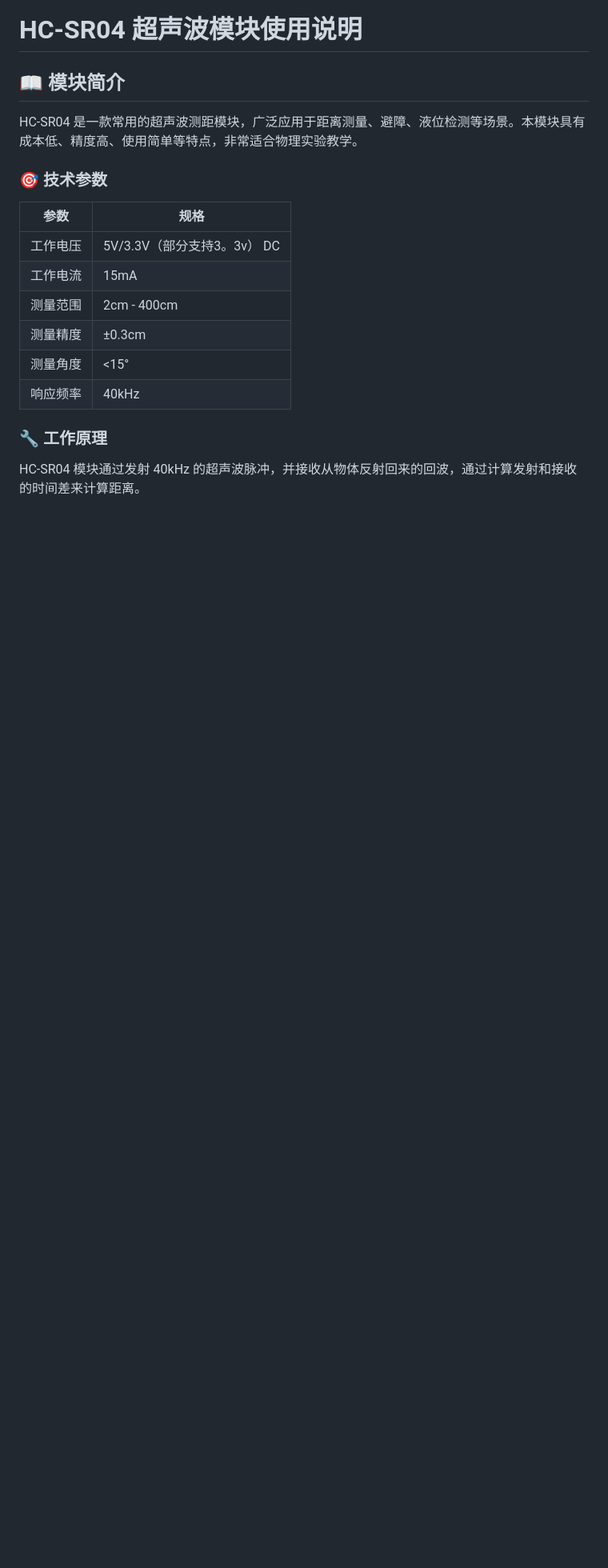
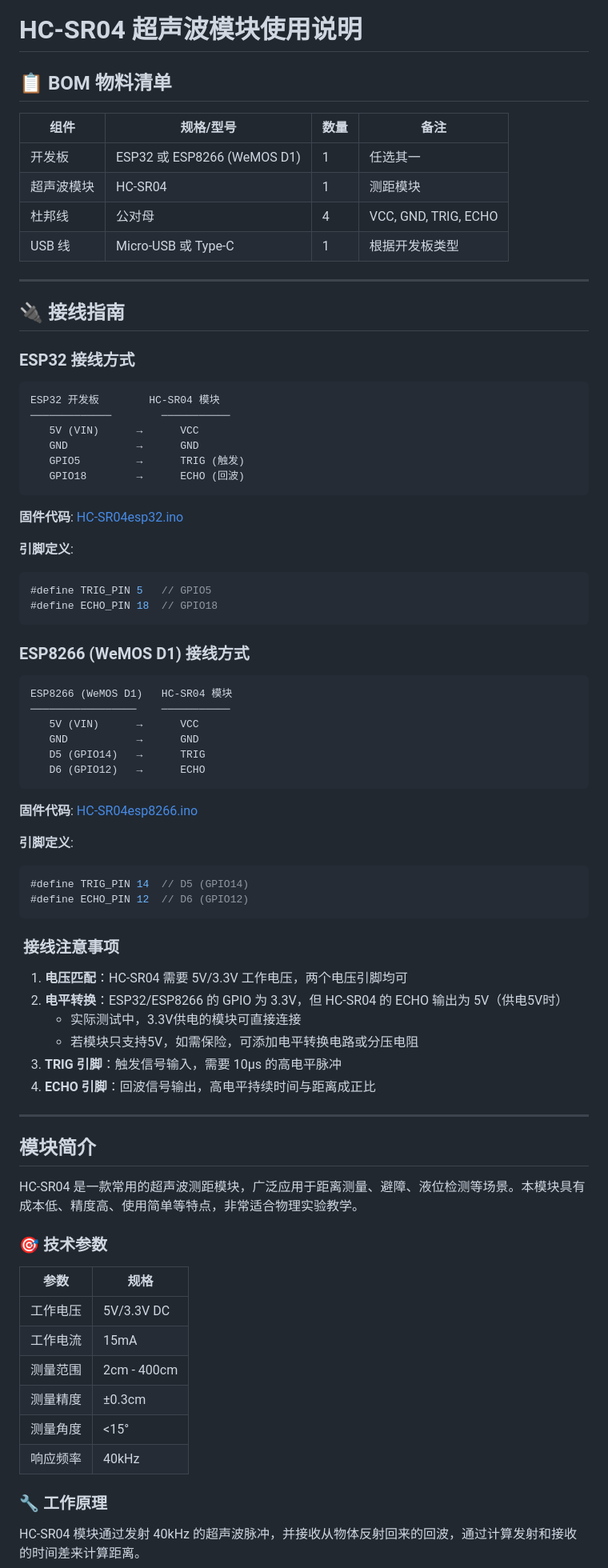
Before and after one commit to wangzhidong2/PhysChem-DigitizerP, a Markdown page: 传感器arduino代码/超声波位移传感器/README.md, the part around one of its changes. Shown at 80% size. GitHub-like rendering; blank space fills up the shorter version.

Commit message:
docs: 调整超声波位移传感器 README 结构，将 BOM 表与接线指南移至开头

````diff
--- a/传感器arduino代码/超声波位移传感器/README.md
+++ b/传感器arduino代码/超声波位移传感器/README.md
@@ -1,6 +1,68 @@
 # HC-SR04 超声波模块使用说明
 
-## 📖 模块简介
+## 📋 BOM 物料清单
+
+| 组件 | 规格/型号 | 数量 | 备注 |
+|------|-----------|------|------|
+| 开发板 | ESP32 或 ESP8266 (WeMOS D1) | 1 | 任选其一 |
+| 超声波模块 | HC-SR04 | 1 | 测距模块 |
+| 杜邦线 | 公对母 | 4 | VCC, GND, TRIG, ECHO |
+| USB 线 | Micro-USB 或 Type-C | 1 | 根据开发板类型 |
+
+---
+
+## 🔌 接线指南
+
+### ESP32 接线方式
+
+```
+ESP32 开发板        HC-SR04 模块
+─────────────        ───────────
+   5V (VIN)      →      VCC
+   GND           →      GND
+   GPIO5         →      TRIG (触发)
+   GPIO18        →      ECHO (回波)
+```
+
+**固件代码**: [HC-SR04esp32.ino](HC-SR04esp32.ino)
+
+**引脚定义**:
+```cpp
+#define TRIG_PIN 5   // GPIO5
+#define ECHO_PIN 18  // GPIO18
+```
+
+### ESP8266 (WeMOS D1) 接线方式
+
+```
+ESP8266 (WeMOS D1)   HC-SR04 模块
+─────────────────    ───────────
+   5V (VIN)      →      VCC
+   GND           →      GND
+   D5 (GPIO14)   →      TRIG
+   D6 (GPIO12)   →      ECHO
+```
+
+**固件代码**: [HC-SR04esp8266.ino](HC-SR04esp8266.ino)
+
+**引脚定义**:
+```cpp
+#define TRIG_PIN 14  // D5 (GPIO14)
+#define ECHO_PIN 12  // D6 (GPIO12)
+```
+
+### ️ 接线注意事项
+
+1. **电压匹配**：HC-SR04 需要 5V/3.3V 工作电压，两个电压引脚均可
+2. **电平转换**：ESP32/ESP8266 的 GPIO 为 3.3V，但 HC-SR04 的 ECHO 输出为 5V（供电5V时）
+   - 实际测试中，3.3V供电的模块可直接连接
+   - 若模块只支持5V，如需保险，可添加电平转换电路或分压电阻
+3. **TRIG 引脚**：触发信号输入，需要 10µs 的高电平脉冲
+4. **ECHO 引脚**：回波信号输出，高电平持续时间与距离成正比
+
+---
+
+##  模块简介
 
 HC-SR04 是一款常用的超声波测距模块，广泛应用于距离测量、避障、液位检测等场景。本模块具有成本低、精度高、使用简单等特点，非常适合物理实验教学。
 
@@ -8,7 +70,7 @@ HC-SR04 是一款常用的超声波测距模块，广泛应用于距离测量、
 
 | 参数 | 规格 |
 |------|------|
-| 工作电压 | 5V/3.3V（部分支持3。3v） DC |
+| 工作电压 | 5V/3.3V DC |
 | 工作电流 | 15mA |
 | 测量范围 | 2cm - 400cm |
 | 测量精度 | ±0.3cm |
````
Also changed, not shown: other parts of 传感器arduino代码/超声波位移传感器/README.md (+16 -66 lines).
